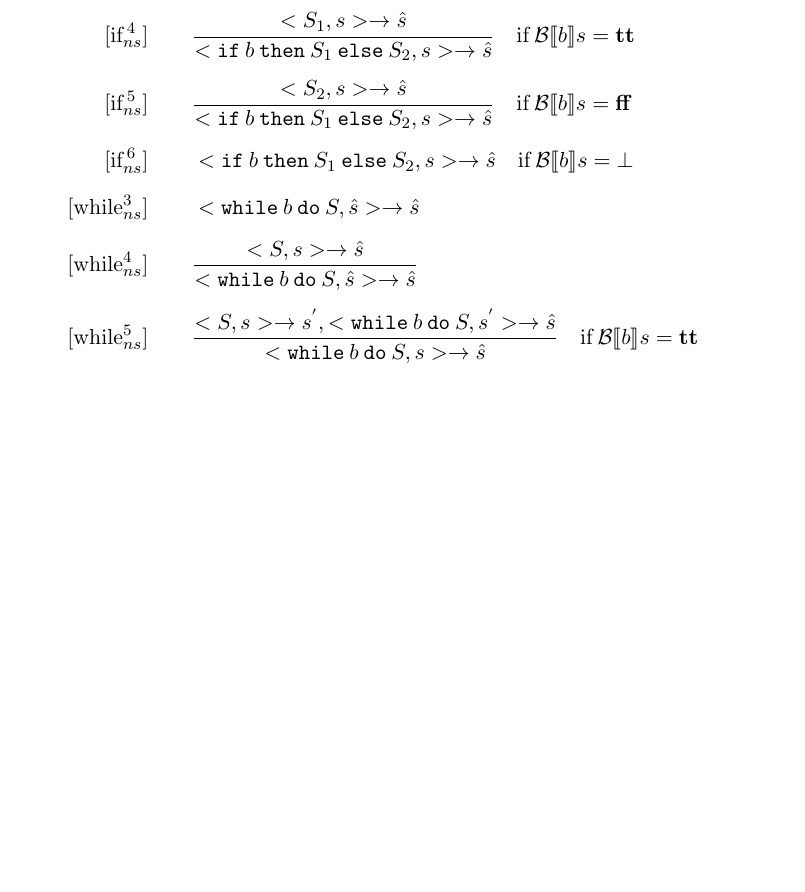
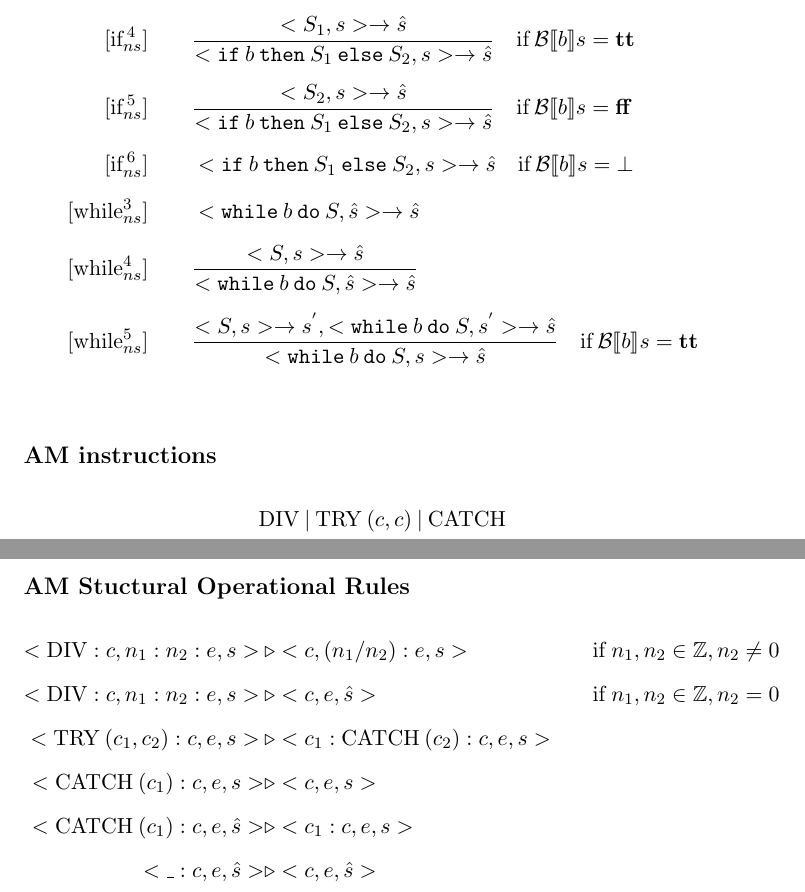
Before and after one commit to edvbld/wham, a LaTeX document (report.tex): part of page 2 of 2 before the commit and two parts of pages 2 and 3 of 3 after it, the two joined at a grey line, cut so that both start at the same text, the shorter picture padded with empty space. Compiled offline with pdfLaTeX.

Commit message:
added AM instructions and operational semantics

```diff
--- a/report.tex
+++ b/report.tex
@@ -1,5 +1,6 @@
 \documentclass[11pt,oneside,a4paper]{article}
 \usepackage{amsmath}
+\usepackage{amsfonts}
 \usepackage{stmaryrd}
 
 \begin{document}
@@ -62,4 +63,26 @@ The following new rules have been added to the various semantics:
 \quad \text{if} \: \mathcal{B} \llbracket b \rrbracket s = \textbf{tt} \\
 \end{align*}
 \endgroup
+
+\subsection*{AM instructions}
+\begin{align*}
+\text{DIV}\: |\: \text{TRY}\:(c,c)\: |\: \text{CATCH}
+\end{align*}
+
+\subsection*{AM Stuctural Operational Rules}
+\begingroup
+\addtolength{\jot}{.5em}
+\begin{align*}
+<\text{DIV}:c, n_1:n_2:e, s> \: &\triangleright <c, (n_1 / n_2):e, s>& \quad
+\text{if} \; n_1, n_2 \in \mathbb{Z}, n_2 \neq 0 \\
+<\text{DIV}:c, n_1:n_2:e, s> \: &\triangleright <c, e, \hat{s}>& \quad
+\text{if} \; n_1, n_2 \in \mathbb{Z}, n_2 = 0 \\
+<\text{TRY}\:(c_1, c_2):c, e, s> \: &\triangleright
+<c_1:\text{CATCH}\:(c_2):c, e, s>& \\
+<\text{CATCH}\:(c_1):c, e, s> &\triangleright <c, e, s>& \\
+<\text{CATCH}\:(c_1):c, e, \hat{s}> &\triangleright <c_1:c, e, s>& \\
+<\text{\_}:c, e, \hat{s}> &\triangleright <c, e, \hat{s}>&
+\end{align*}
+\endgroup
+
 \end{document}
```
